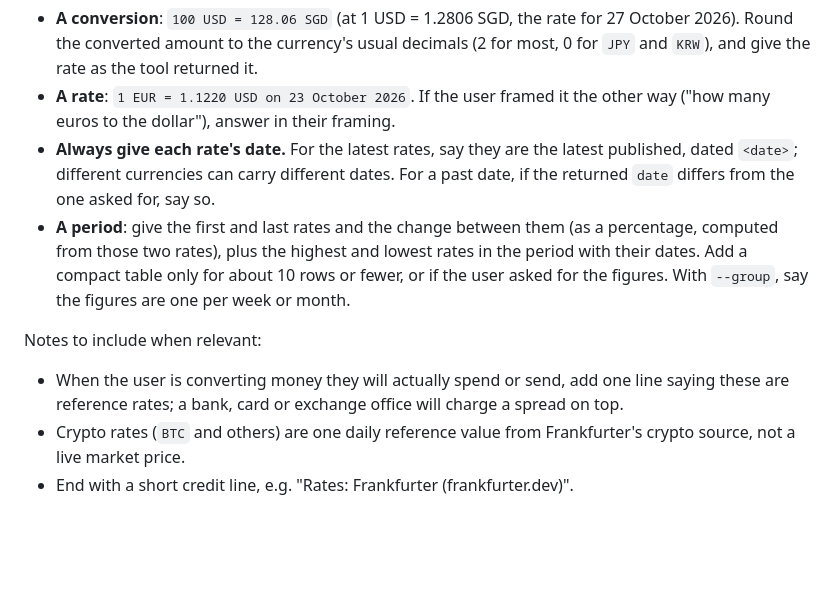
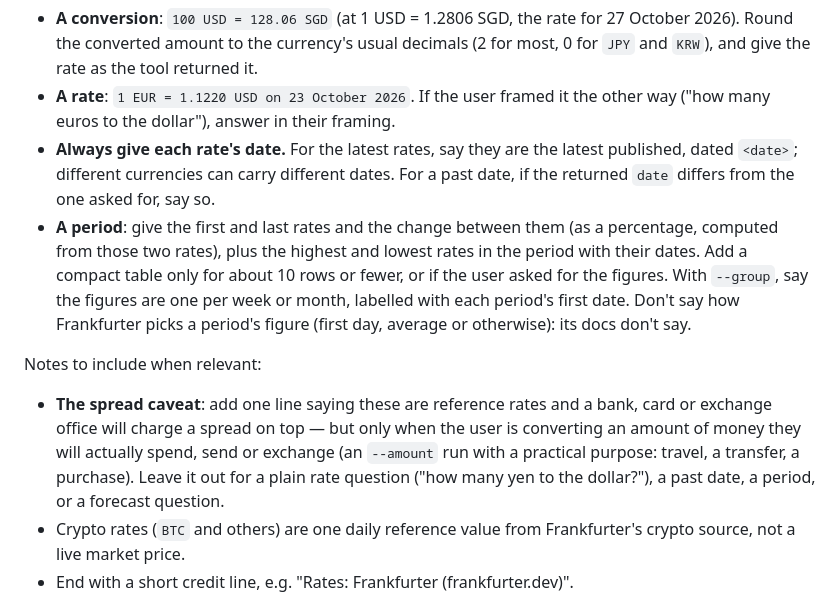
Before and after one commit to puffycodes/online-search, a Markdown page: .claude/agents/exchange-rates.md, the part around the change. Rendered like a GitHub page; blank space fills up the shorter version.

Commit message:
Tighten the exchange-rates agent's reporting rules
The first test runs added the spread caveat to a plain rate question
(case 3) and said each weekly figure is the rate on its date (case 5),
which Frankfurter's docs don't state. The caveat is now only for an
amount of money being spent, sent or exchanged, and grouped figures are
described as labelled with each period's first date without saying how
each is chosen. Cases 1, 3 and 5 passed on rerun.

Co-Authored-By: Claude Opus 5.5 <noreply@anthropic.com>

```diff
--- a/.claude/agents/exchange-rates.md
+++ b/.claude/agents/exchange-rates.md
@@ -37,10 +37,10 @@ Lead with the answer to what was asked:
 - **A conversion**: `100 USD = 128.06 SGD` (at 1 USD = 1.2806 SGD, the rate for 27 October 2026). Round the converted amount to the currency's usual decimals (2 for most, 0 for `JPY` and `KRW`), and give the rate as the tool returned it.
 - **A rate**: `1 EUR = 1.1220 USD on 23 October 2026`. If the user framed it the other way ("how many euros to the dollar"), answer in their framing.
 - **Always give each rate's date.** For the latest rates, say they are the latest published, dated `<date>`; different currencies can carry different dates. For a past date, if the returned `date` differs from the one asked for, say so.
-- **A period**: give the first and last rates and the change between them (as a percentage, computed from those two rates), plus the highest and lowest rates in the period with their dates. Add a compact table only for about 10 rows or fewer, or if the user asked for the figures. With `--group`, say the figures are one per week or month.
+- **A period**: give the first and last rates and the change between them (as a percentage, computed from those two rates), plus the highest and lowest rates in the period with their dates. Add a compact table only for about 10 rows or fewer, or if the user asked for the figures. With `--group`, say the figures are one per week or month, labelled with each period's first date. Don't say how Frankfurter picks a period's figure (first day, average or otherwise): its docs don't say.
 
 Notes to include when relevant:
-- When the user is converting money they will actually spend or send, add one line saying these are reference rates; a bank, card or exchange office will charge a spread on top.
+- **The spread caveat**: add one line saying these are reference rates and a bank, card or exchange office will charge a spread on top — but only when the user is converting an amount of money they will actually spend, send or exchange (an `--amount` run with a practical purpose: travel, a transfer, a purchase). Leave it out for a plain rate question ("how many yen to the dollar?"), a past date, a period, or a forecast question.
 - Crypto rates (`BTC` and others) are one daily reference value from Frankfurter's crypto source, not a live market price.
 - End with a short credit line, e.g. "Rates: Frankfurter (frankfurter.dev)".
 
```
Also changed, not shown: 2 other files.
